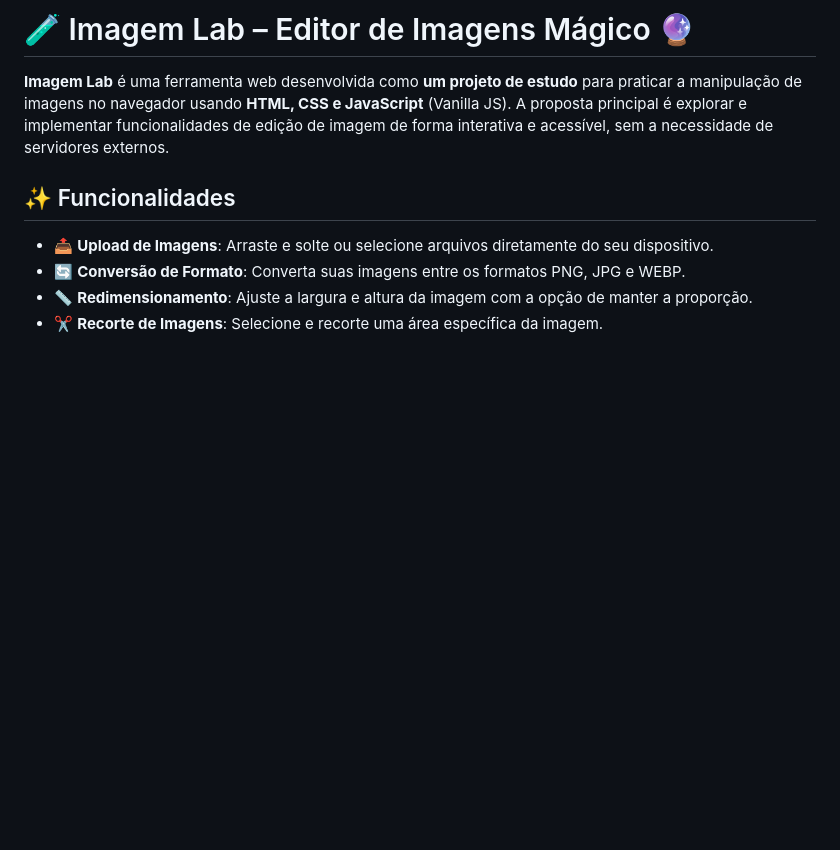
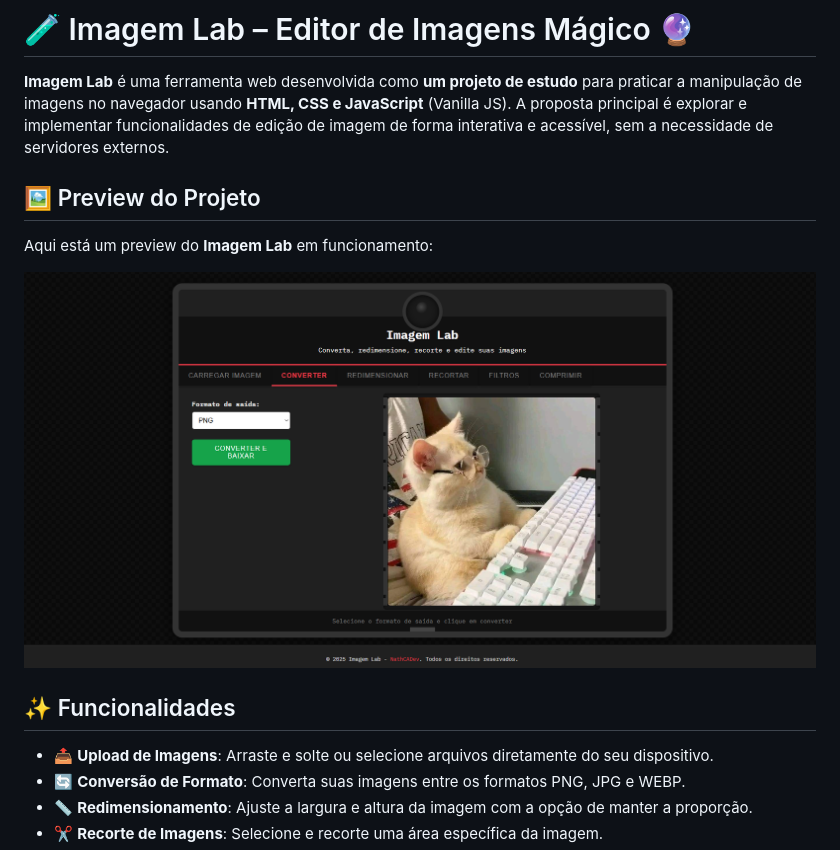
Before and after one commit to NathCADev/imagem-lab, a Markdown page: README.md, the part around the change. Rendered like a GitHub page; pictures changed too: assets/preview.png (added); blank space fills up the shorter version.

Commit message:
Adicionei a imagem de preview ao README

```diff
--- a/README.md
+++ b/README.md
@@ -1,6 +1,13 @@
 # 🧪 Imagem Lab – Editor de Imagens Mágico 🔮
 
 **Imagem Lab** é uma ferramenta web desenvolvida como **um projeto de estudo** para praticar a manipulação de imagens no navegador usando **HTML, CSS e JavaScript** (Vanilla JS). A proposta principal é explorar e implementar funcionalidades de edição de imagem de forma interativa e acessível, sem a necessidade de servidores externos.
+
+## 🖼️ Preview do Projeto
+
+Aqui está um preview do **Imagem Lab** em funcionamento:
+
+![Preview do Imagem Lab](assets/preview.png)
+
 
 ## ✨ Funcionalidades
 
```
